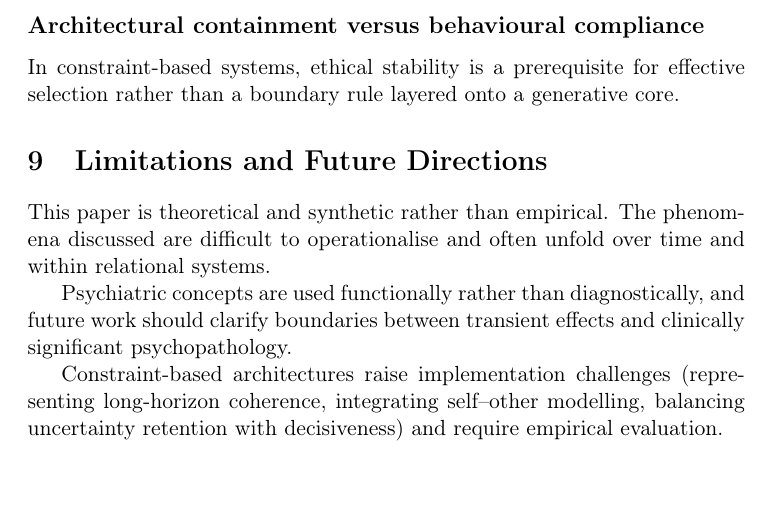
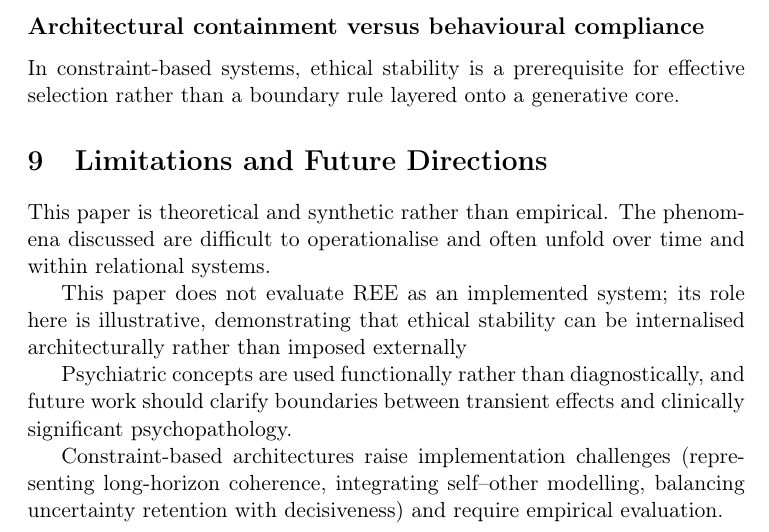
Before and after one commit to Latent-Fields/REE-AI-Society-Paper, a LaTeX paper (manuscript/main.tex, which reads manuscript/sections/09-limitations.tex): part of page 11 of 12, cut so that both start at the same text, the shorter picture padded with empty space. Compiled offline with pdfLaTeX.

Commit message:
Update 09-limitations.tex

```diff
--- a/manuscript/sections/09-limitations.tex
+++ b/manuscript/sections/09-limitations.tex
@@ -1,4 +1,6 @@
 This paper is theoretical and synthetic rather than empirical. The phenomena discussed are difficult to operationalise and often unfold over time and within relational systems.
+
+This paper does not evaluate REE as an implemented system; its role here is illustrative, demonstrating that ethical stability can be internalised architecturally rather than imposed externally
 
 Psychiatric concepts are used functionally rather than diagnostically, and future work should clarify boundaries between transient effects and clinically significant psychopathology.
 
```
